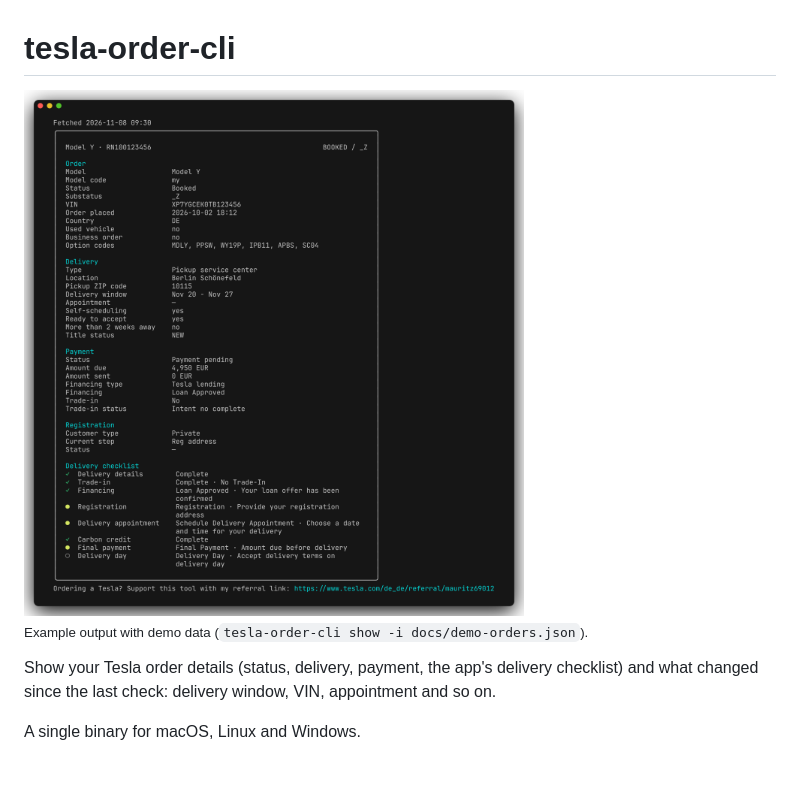
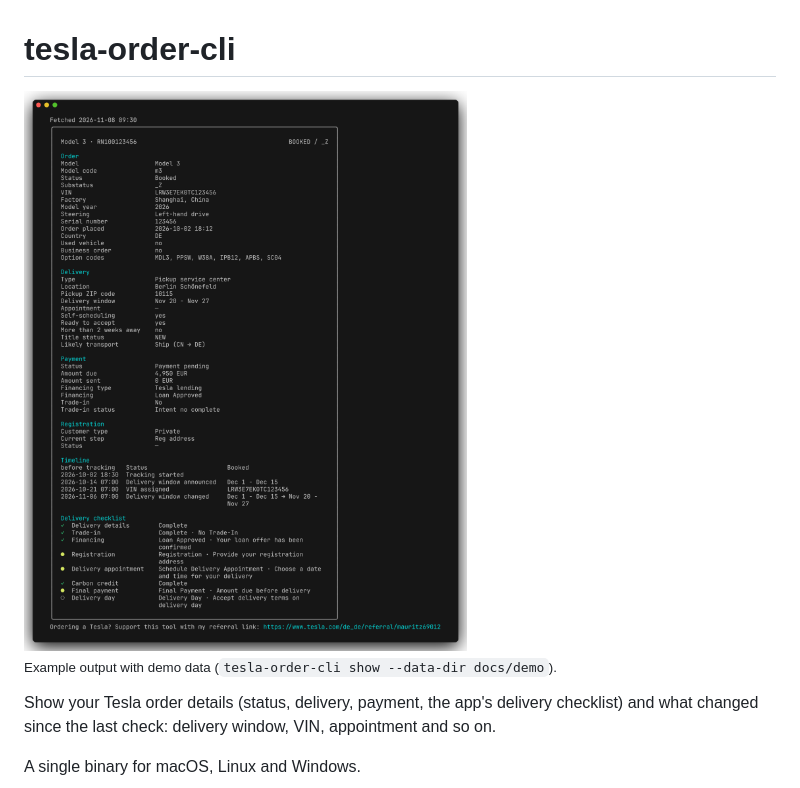
Before and after one commit to mauritzuph/tesla-order-cli, a Markdown page: README.md, the part around one of its changes. GitHub-like rendering; pictures changed too: docs/check.png.

```diff
--- a/README.md
+++ b/README.md
@@ -4,5 +4,5 @@
 
-<sub>Example output with demo data (`tesla-order-cli show -i docs/demo-orders.json`).</sub>
+<sub>Example output with demo data (`tesla-order-cli show --data-dir docs/demo`).</sub>
 
 Show your Tesla order details (status, delivery, payment, the app's delivery checklist) and what
 changed since the last check: delivery window, VIN, appointment and so on.
```
Also changed, not shown: other parts of README.md (+1 -1 lines), 3 other files.
